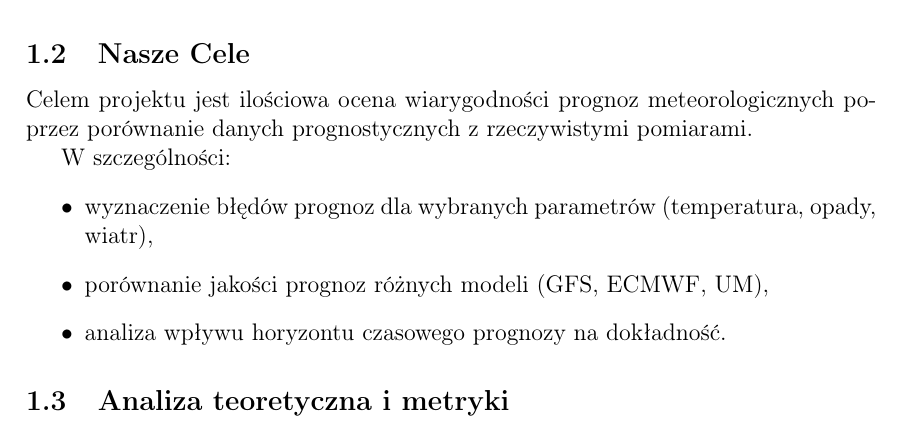
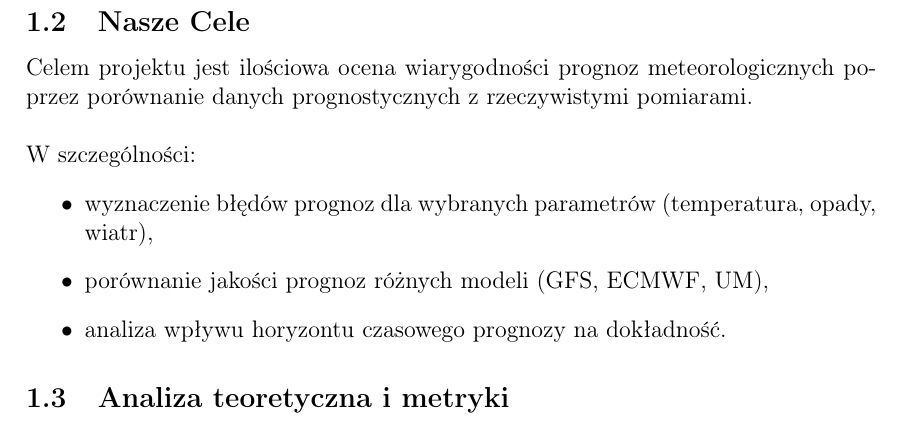
Before and after one commit to ML642/PTI, a LaTeX document (project.tex): part of page 3 of 14, cut so that both start at the same text. Compiled offline with pdfLaTeX.

Commit message:
Fix formatting and add line break in project.tex

```diff
--- a/project.tex
+++ b/project.tex
@@ -45,8 +45,9 @@
 Każdy z nas sprawdza prognozę pogody, żeby wiedzieć, jak się ubrać albo czy będzie padać. Problem w tym, że różne aplikacje często pokazują coś innego. Nie wiemy, której prognozie ufać. Jedna mówi deszcz, druga słońce — a rzeczywistość bywa jeszcze inna. Chcemy sprawdzić, jak bardzo prognozy się mylą i która z nich jest najbardziej trafna.
 
 \subsection{Nasze Cele}
-Celem projektu jest ilościowa ocena wiarygodności prognoz meteorologicznych poprzez porównanie danych prognostycznych z rzeczywistymi pomiarami.
+Celem projektu jest ilościowa ocena wiarygodności prognoz meteorologicznych poprzez porównanie danych prognostycznych z rzeczywistymi pomiarami.\\
 
+\noindent
 W szczególności:
 \begin{itemize}
     \item wyznaczenie błędów prognoz dla wybranych parametrów (temperatura, opady, wiatr),
```
